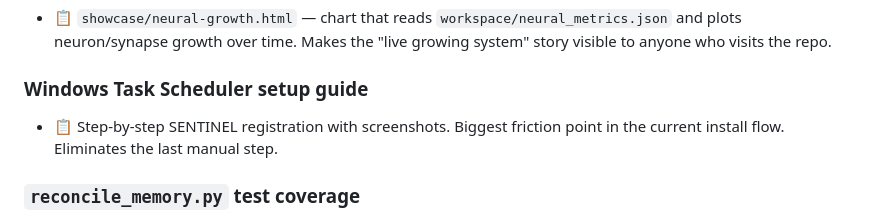
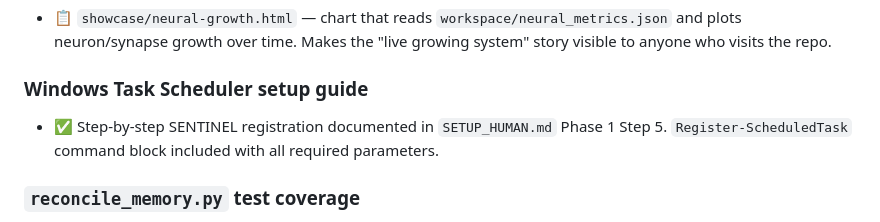
Before and after one commit to strangeadvancedmarketing/Adam, a Markdown page: ROADMAP.md, the part around the change. Rendered like a GitHub page.

```diff
--- a/ROADMAP.md
+++ b/ROADMAP.md
@@ -50,8 +50,8 @@ Work in active progress or immediately next.
   visible to anyone who visits the repo.
 
 ### Windows Task Scheduler setup guide
-- 📋 Step-by-step SENTINEL registration with screenshots. Biggest friction point
-  in the current install flow. Eliminates the last manual step.
+- ✅ Step-by-step SENTINEL registration documented in `SETUP_HUMAN.md` Phase 1 Step 5.
+  `Register-ScheduledTask` command block included with all required parameters.
 
 ### `reconcile_memory.py` test coverage
 - 📋 pytest suite covering state management, backup logic, LLM validation, and
```
Also changed, not shown: README.md (+2 -2 lines), docs/LINEAGE.md (+1 -1 lines).
